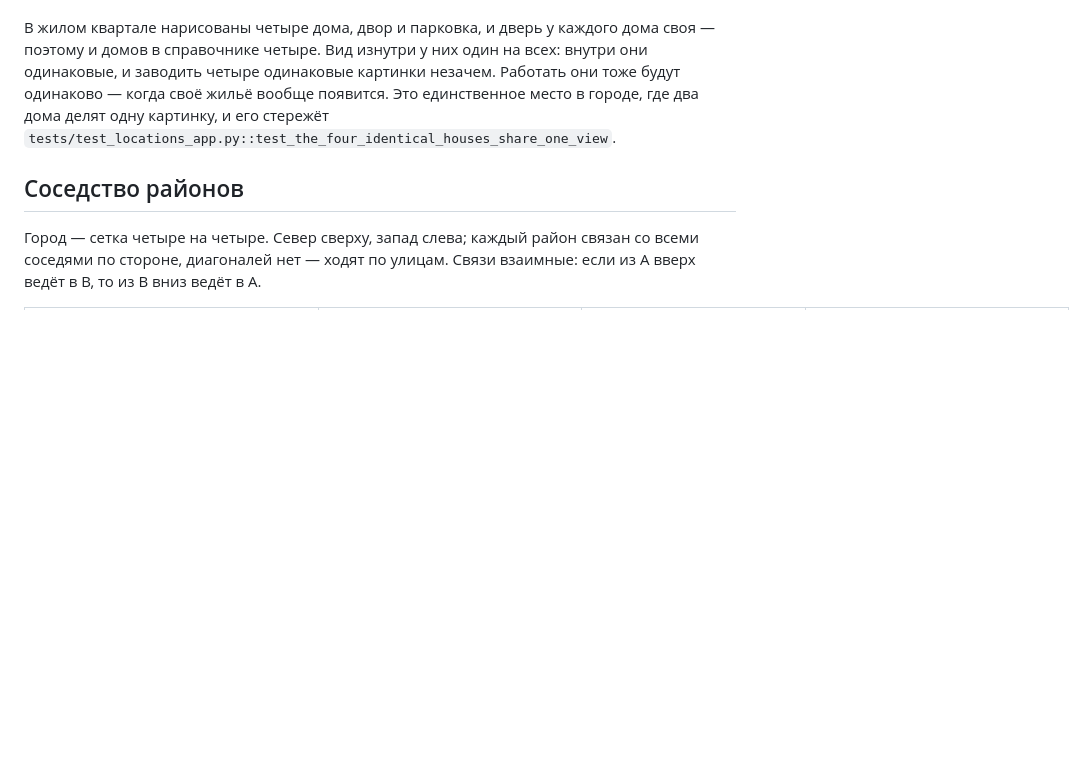
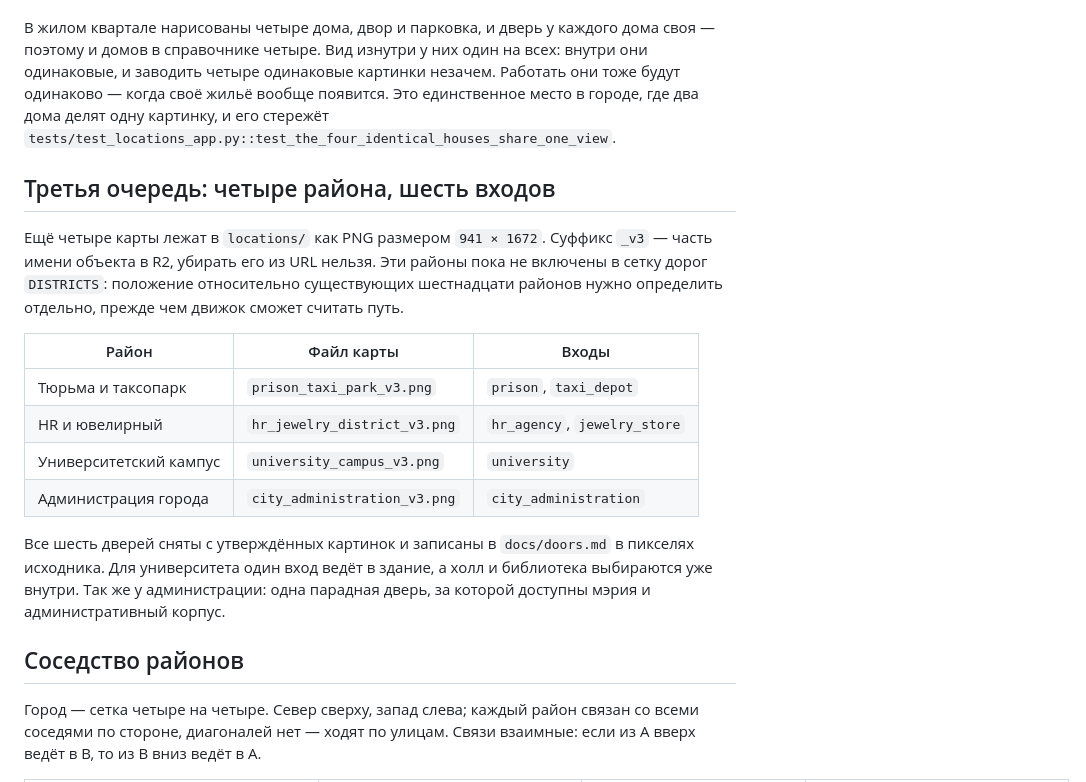
Before and after one commit to mrsmirnovvictor-debug/fightclub_bot, a Markdown page: docs/locations.md, the part around the change. Drawn GitHub-style; blank space fills up the shorter version.

Commit message:
Добавлены четыре района и разметка входов

```diff
--- a/docs/locations.md
+++ b/docs/locations.md
@@ -93,6 +93,19 @@
 
 В жилом квартале нарисованы четыре дома, двор и парковка, и дверь у каждого дома своя — поэтому и домов в справочнике четыре. Вид изнутри у них один на всех: внутри они одинаковые, и заводить четыре одинаковые картинки незачем. Работать они тоже будут одинаково — когда своё жильё вообще появится. Это единственное место в городе, где два дома делят одну картинку, и его стережёт `tests/test_locations_app.py::test_the_four_identical_houses_share_one_view`.
 
+## Третья очередь: четыре района, шесть входов
+
+Ещё четыре карты лежат в `locations/` как PNG размером `941 × 1672`. Суффикс `_v3` — часть имени объекта в R2, убирать его из URL нельзя. Эти районы пока не включены в сетку дорог `DISTRICTS`: положение относительно существующих шестнадцати районов нужно определить отдельно, прежде чем движок сможет считать путь.
+
+| Район | Файл карты | Входы |
+| --- | --- | --- |
+| Тюрьма и таксопарк | `prison_taxi_park_v3.png` | `prison`, `taxi_depot` |
+| HR и ювелирный | `hr_jewelry_district_v3.png` | `hr_agency`, `jewelry_store` |
+| Университетский кампус | `university_campus_v3.png` | `university` |
+| Администрация города | `city_administration_v3.png` | `city_administration` |
+
+Все шесть дверей сняты с утверждённых картинок и записаны в `docs/doors.md` в пикселях исходника. Для университета один вход ведёт в здание, а холл и библиотека выбираются уже внутри. Так же у администрации: одна парадная дверь, за которой доступны мэрия и административный корпус.
+
 ## Соседство районов
 
 Город — сетка четыре на четыре. Север сверху, запад слева; каждый район связан со всеми соседями по стороне, диагоналей нет — ходят по улицам. Связи взаимные: если из A вверх ведёт в B, то из B вниз ведёт в A.
```
Also changed, not shown: docs/doors.md (+29 -0 lines).
